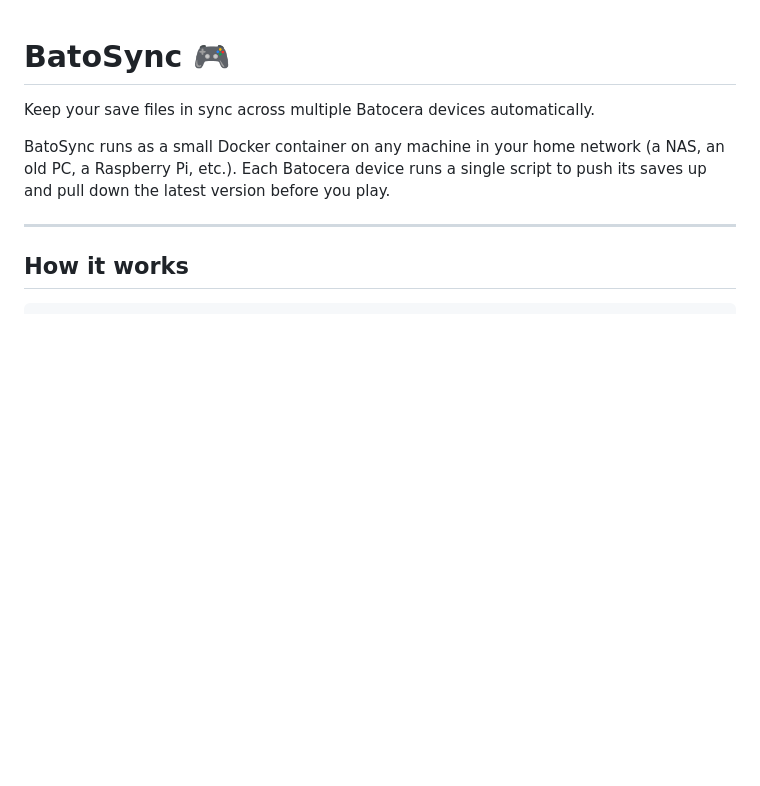
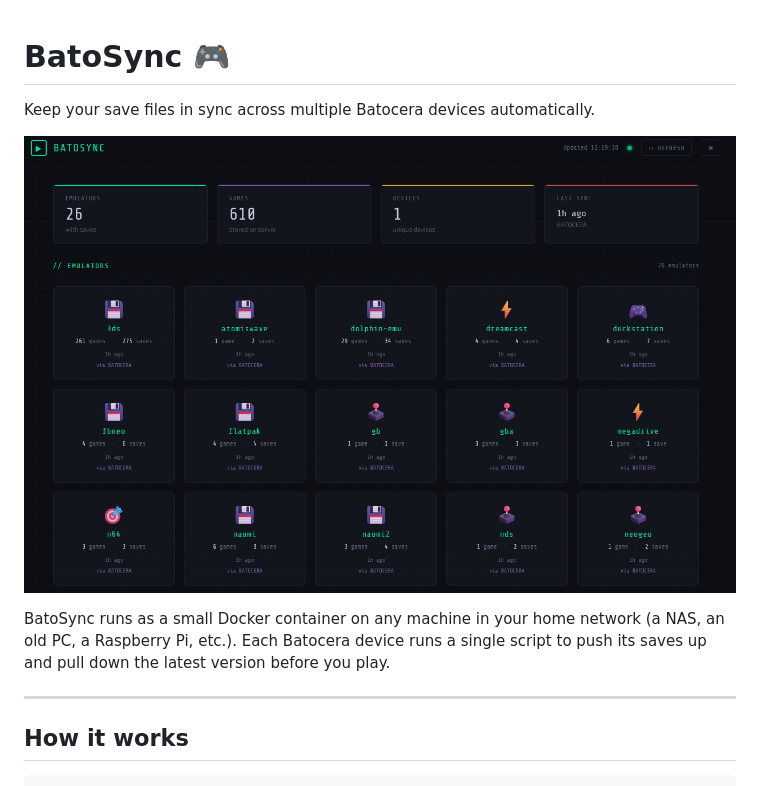
Before and after one commit to fozteh/batosync, a Markdown page: README.md, the part around the change. Rendered like a GitHub page; pictures changed too: screenshot.png (added); blank space fills up the shorter version.

Commit message:
Add dashboard screenshot to README
Co-Authored-By: Claude Sonnet 4.6 <noreply@anthropic.com>

```diff
--- a/README.md
+++ b/README.md
@@ -1,6 +1,8 @@
 # BatoSync 🎮
 
 Keep your save files in sync across multiple Batocera devices automatically.
+
+![BatoSync Dashboard](screenshot.png)
 
 BatoSync runs as a small Docker container on any machine in your home network (a NAS, an old PC, a Raspberry Pi, etc.). Each Batocera device runs a single script to push its saves up and pull down the latest version before you play.
 
```
